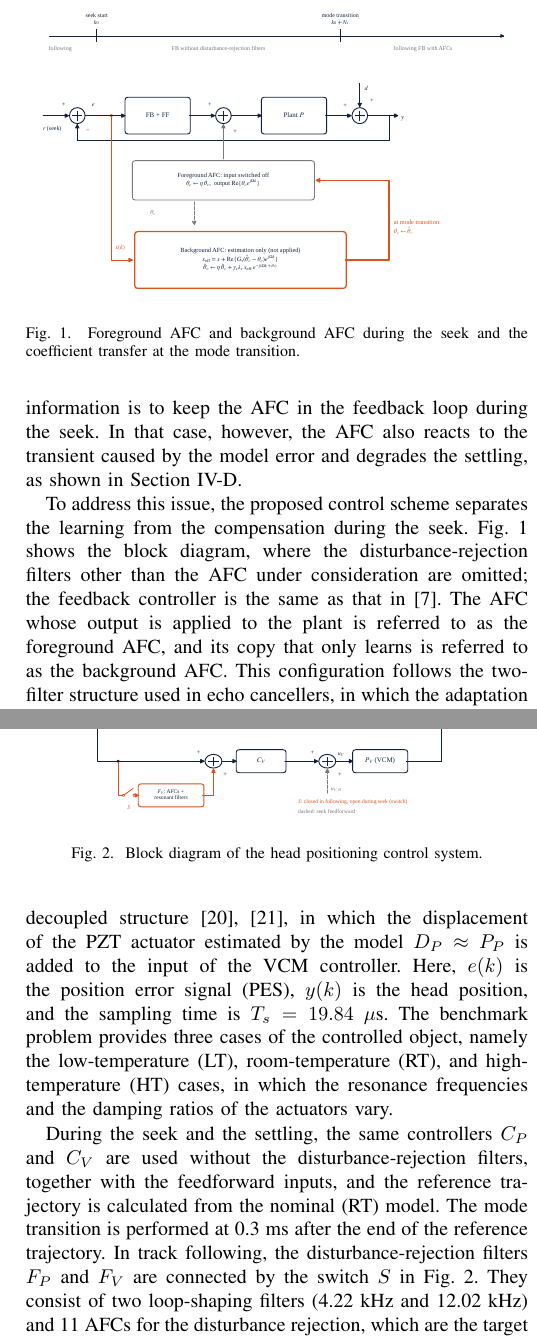
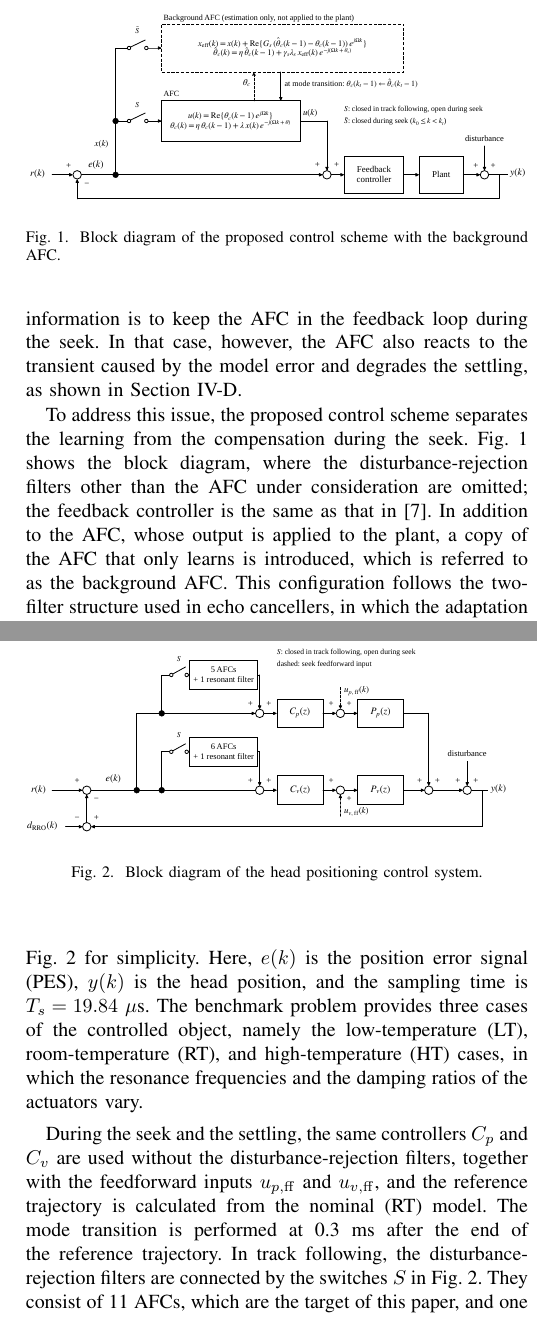
Before and after one commit to syabui/IEEE-ICM2027, a LaTeX paper (main.tex): two parts of the columns of pages 3 and 4 of 6, joined at a grey line, cut at the place of the change. Compiled offline with pdfLaTeX; a missing font is replaced by an installed copy or a similar font; a LaTeX package or settings file that is missing is left out.

Commit message:
Use the new block diagrams and call the applied AFC simply AFC
Replace Fig. 1 and Fig. 2 by the black-and-white diagrams, describe
the switches S and S-bar, use lower-case actuator subscripts as in the
figure, and restore the decided values of Table II.

Co-Authored-By: Claude Opus 5.5 <noreply@anthropic.com>
Claude-Session: https://claude.ai/code/session_01A6ZMbkQyus8sRJeKFoLTJs

```diff
--- a/main.tex
+++ b/main.tex
@@ -263,17 +263,17 @@ To address this issue, the proposed control scheme separates the learning from
 the compensation during the seek. Fig.~\ref{fig:bg} shows the block diagram,
 where the disturbance-rejection filters other than the AFC under
 consideration are omitted; the feedback controller is the same as that in
-\cite{atsumi2026amc}. The AFC whose output is applied to the plant is referred to as the foreground
-AFC, and its copy that only learns is referred to as the background AFC. This
-configuration follows the two-filter structure used in echo cancellers, in
-which the adaptation is performed in a background filter and its coefficients
-are transferred to the foreground filter \cite{ochiai1977}.
+\cite{atsumi2026amc}. In addition to the AFC, whose output is applied to the
+plant, a copy of the AFC that only learns is introduced, which is referred to
+as the background AFC. This configuration follows the two-filter structure used
+in echo cancellers, in which the adaptation is performed in a background filter
+and its coefficients are transferred to the filter in the signal path
+\cite{ochiai1977}.
 
 \begin{figure}[tb]
 \centering
-\includegraphics[width=\columnwidth]{figs/fig_block_background_afc_nosf.pdf}
-\caption{Foreground AFC and background AFC during the seek and the coefficient
-transfer at the mode transition.}
+\includegraphics[width=\columnwidth]{figs/fig_block_proposed_afc.pdf}
+\caption{Block diagram of the proposed control scheme with the background AFC.}
 \label{fig:bg}
 \end{figure}
 
@@ -360,9 +361,3 @@ the HDD benchmark problem for track-seek control established by the committee
 of the IEEJ Industry Applications Society \cite{ieej_benchmark}.
 Fig.~\ref{fig:block} shows a block diagram of the head positioning control
 system. The control system employs a dual-stage actuator system composed of
-the VCM (subscript $V$) and the PZT actuator (subscript $P$), where $P_V$,
-$P_P$ and $C_V$, $C_P$ are the actuator models and the feedback controllers,
-respectively. The controllers are connected in the decoupled structure
-\cite{li2000,yabui2020}, in which the displacement of the PZT actuator
-estimated by the model $D_P \approx P_P$ is added to the input of the VCM
-controller. Here, $e(k)$ is the position error signal (PES), $y(k)$ is the
@@ -369,3 +368,4 @@ controller. Here, $e(k)$ is the position error signal (PES), $y(k)$ is the
+Fig.~\ref{fig:block} for simplicity. Here, $e(k)$ is the position error signal (PES), $y(k)$ is the
 head position, and the sampling time is $\Ts = 19.84~\mu$s. The benchmark
 problem provides three cases of the controlled object, namely the
 low-temperature (LT), room-temperature (RT), and high-temperature (HT) cases,
@@ -374,17 +374,16 @@ vary.
 
 \begin{figure}[tb]
 \centering
-\includegraphics[width=\columnwidth]{figs/fig_block_control_system_nosf.pdf}
+\includegraphics[width=\columnwidth]{figs/fig_block_hdd_seek.pdf}
 \caption{Block diagram of the head positioning control system.}
 \label{fig:block}
 \end{figure}
 
-During the seek and the settling, the same controllers $C_P$ and $C_V$ are
+During the seek and the settling, the same controllers $C_p$ and $C_v$ are
 used without the disturbance-rejection filters, together with the feedforward
-inputs, and the reference trajectory is calculated from the nominal (RT) model. The mode
-transition is performed at 0.3~ms after the end of the reference trajectory.
-In track following, the disturbance-rejection filters $F_P$ and $F_V$ are
-connected by the switch $S$ in Fig.~\ref{fig:block}. They consist of two
-loop-shaping filters (4.22~kHz and 12.02~kHz) and 11 AFCs for the disturbance
-rejection, which are the target of this paper, designed by the loop-shaping
-method \cite{atsumi2026amc}. Since the AFC in Section~II-B can be equivalently
+inputs $u_{p,\mathrm{ff}}$ and $u_{v,\mathrm{ff}}$, and the reference trajectory
+is calculated from the nominal (RT) model. The mode transition is performed at
+0.3~ms after the end of the reference trajectory. In track following, the
+disturbance-rejection filters are connected by the switches $S$ in
+Fig.~\ref{fig:block}. They consist of 11 AFCs, which are the target of this
+paper, and one resonant filter for loop shaping in each path (12.02~kHz for
```
Also changed, not shown: figs/fig_block_background_afc_nosf.pdf (deleted), figs/fig_block_control_system_nosf.pdf (deleted), figs/fig_block_hdd_seek.pdf (added), figs/fig_block_proposed_afc.pdf (added), main.tex (32 more changed lines).
